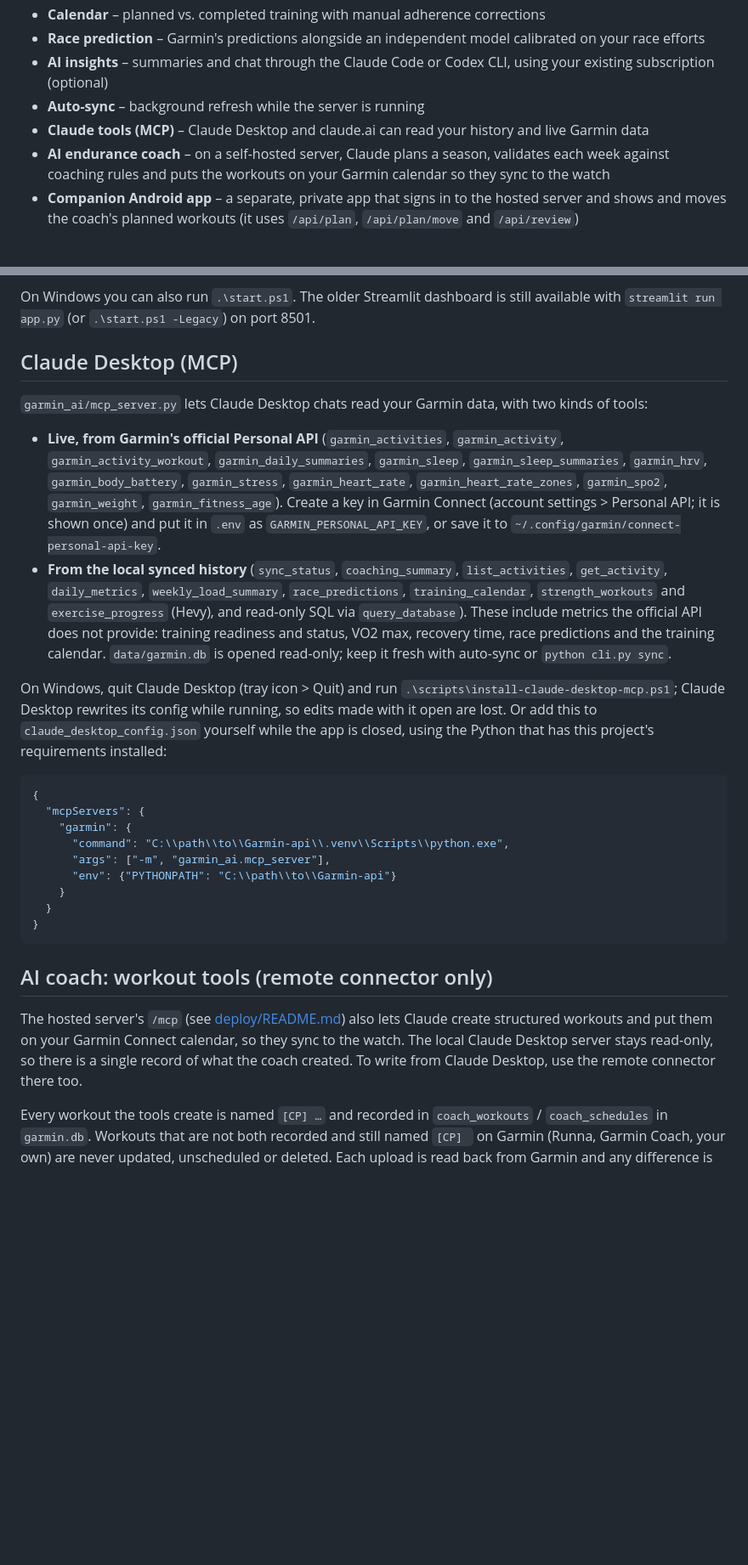
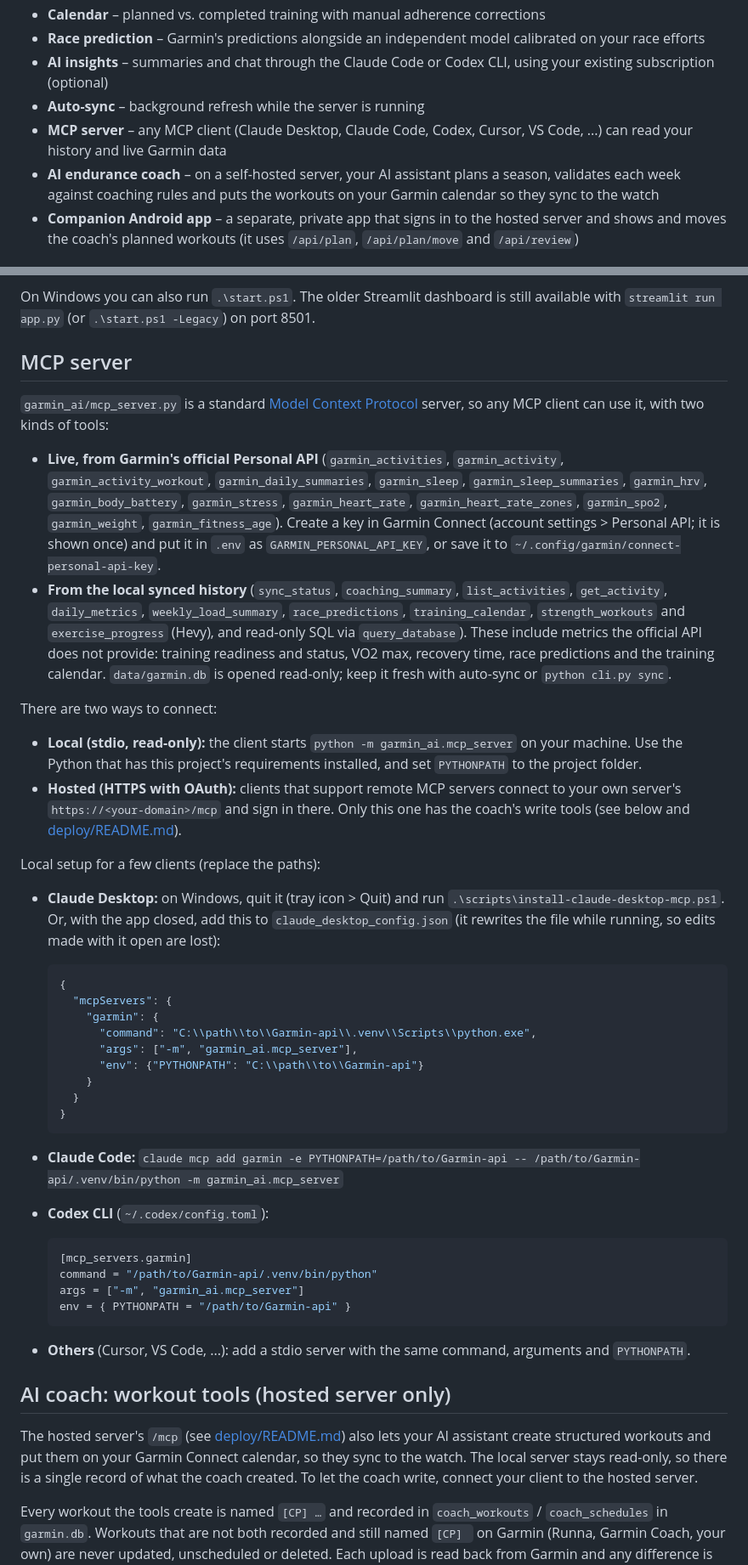
Before and after one commit to mik91/Garmin-api, a Markdown page: README.md, 2 parts joined by grey strips. Shown at 85% size. Rendered like a GitHub page; blank space fills up the shorter version.

Commit message:
Docs: the MCP server works with any MCP client

````diff
--- a/README.md
+++ b/README.md
@@ -15,8 +15,9 @@ Connect or explicitly ask for an AI insight.
 - **Race prediction** – Garmin's predictions alongside an independent model calibrated on your race efforts
 - **AI insights** – summaries and chat through the Claude Code or Codex CLI, using your existing subscription (optional)
 - **Auto-sync** – background refresh while the server is running
-- **Claude tools (MCP)** – Claude Desktop and claude.ai can read your history and live Garmin data
-- **AI endurance coach** – on a self-hosted server, Claude plans a season, validates each week
+- **MCP server** – any MCP client (Claude Desktop, Claude Code, Codex, Cursor, VS Code, ...) can
+  read your history and live Garmin data
+- **AI endurance coach** – on a self-hosted server, your AI assistant plans a season, validates each week
   against coaching rules and puts the workouts on your Garmin calendar so they sync to the watch
 - **Companion Android app** – a separate, private app that signs in to the hosted server and shows
   and moves the coach's planned workouts (it uses `/api/plan`, `/api/plan/move` and `/api/review`)
@@ -117,9 +118,10 @@ Connections page and the task picks up again.
 On Windows you can also run `.\start.ps1`. The older Streamlit dashboard is still
 available with `streamlit run app.py` (or `.\start.ps1 -Legacy`) on port 8501.
 
-## Claude Desktop (MCP)
+## MCP server
 
-`garmin_ai/mcp_server.py` lets Claude Desktop chats read your Garmin data, with two kinds of tools:
+`garmin_ai/mcp_server.py` is a standard [Model Context Protocol](https://modelcontextprotocol.io)
+server, so any MCP client can use it, with two kinds of tools:
 
 - **Live, from Garmin's official Personal API** (`garmin_activities`, `garmin_activity`,
   `garmin_activity_workout`, `garmin_daily_summaries`, `garmin_sleep`, `garmin_sleep_summaries`,
@@ -134,29 +136,53 @@ available with `streamlit run app.py` (or `.\start.ps1 -Legacy`) on port 8501.
   and status, VO2 max, recovery time, race predictions and the training calendar. `data/garmin.db`
   is opened read-only; keep it fresh with auto-sync or `python cli.py sync`.
 
-On Windows, quit Claude Desktop (tray icon > Quit) and run
-`.\scripts\install-claude-desktop-mcp.ps1`; Claude Desktop rewrites its config while running,
-so edits made with it open are lost. Or add this to `claude_desktop_config.json` yourself while
-the app is closed, using the Python that has this project's requirements installed:
+There are two ways to connect:
 
-```json
-{
-  "mcpServers": {
-    "garmin": {
-      "command": "C:\\path\\to\\Garmin-api\\.venv\\Scripts\\python.exe",
-      "args": ["-m", "garmin_ai.mcp_server"],
-      "env": {"PYTHONPATH": "C:\\path\\to\\Garmin-api"}
+- **Local (stdio, read-only):** the client starts `python -m garmin_ai.mcp_server` on your
+  machine. Use the Python that has this project's requirements installed, and set `PYTHONPATH`
+  to the project folder.
+- **Hosted (HTTPS with OAuth):** clients that support remote MCP servers connect to your own
+  server's `https://<your-domain>/mcp` and sign in there. Only this one has the coach's write
+  tools (see below and [deploy/README.md](deploy/README.md)).
+
+Local setup for a few clients (replace the paths):
+
+- **Claude Desktop:** on Windows, quit it (tray icon > Quit) and run
+  `.\scripts\install-claude-desktop-mcp.ps1`. Or, with the app closed, add this to
+  `claude_desktop_config.json` (it rewrites the file while running, so edits made with it open are lost):
+
+  ```json
+  {
+    "mcpServers": {
+      "garmin": {
+        "command": "C:\\path\\to\\Garmin-api\\.venv\\Scripts\\python.exe",
+        "args": ["-m", "garmin_ai.mcp_server"],
+        "env": {"PYTHONPATH": "C:\\path\\to\\Garmin-api"}
+      }
     }
   }
-}
-```
+  ```
 
-## AI coach: workout tools (remote connector only)
+- **Claude Code:**
+  `claude mcp add garmin -e PYTHONPATH=/path/to/Garmin-api -- /path/to/Garmin-api/.venv/bin/python -m garmin_ai.mcp_server`
+- **Codex CLI** (`~/.codex/config.toml`):
 
-The hosted server's `/mcp` (see [deploy/README.md](deploy/README.md)) also lets Claude create
-structured workouts and put them on your Garmin Connect calendar, so they sync to the watch.
-The local Claude Desktop server stays read-only, so there is a single record of what the coach
-created. To write from Claude Desktop, use the remote connector there too.
+  ```toml
+  [mcp_servers.garmin]
+  command = "/path/to/Garmin-api/.venv/bin/python"
+  args = ["-m", "garmin_ai.mcp_server"]
+  env = { PYTHONPATH = "/path/to/Garmin-api" }
+  ```
+
+- **Others** (Cursor, VS Code, ...): add a stdio server with the same command, arguments and
+  `PYTHONPATH`.
+
+## AI coach: workout tools (hosted server only)
+
+The hosted server's `/mcp` (see [deploy/README.md](deploy/README.md)) also lets your AI assistant
+create structured workouts and put them on your Garmin Connect calendar, so they sync to the watch.
+The local server stays read-only, so there is a single record of what the coach created. To let
+the coach write, connect your client to the hosted server.
 
 Every workout the tools create is named `[CP] …` and recorded in `coach_workouts` /
 `coach_schedules` in `garmin.db`. Workouts that are not both recorded and still named `[CP] `
````
Also changed, not shown: other parts of README.md (+3 -3 lines), deploy/README.md (+13 -6 lines).
